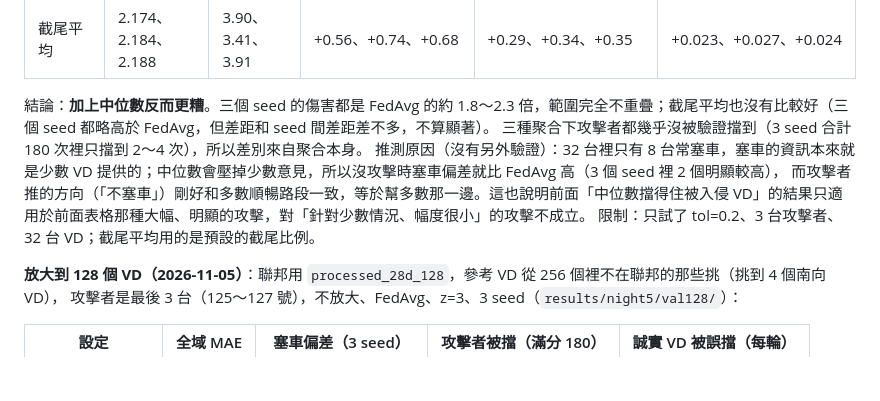
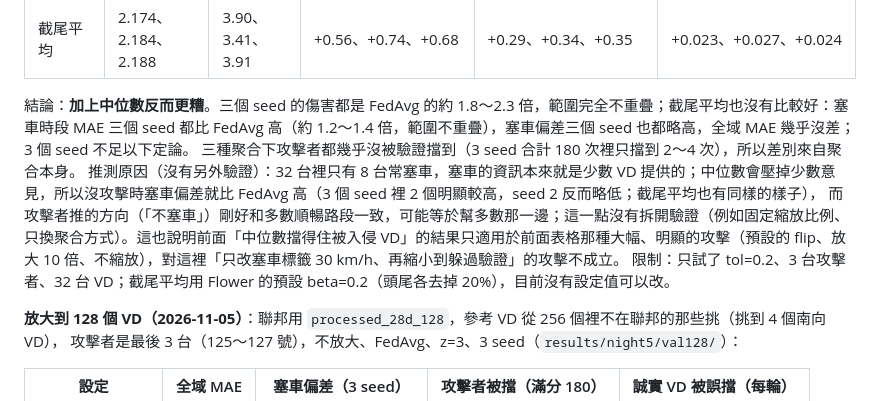
Before and after one commit to austenjuan2222/UnivProject, a Markdown page: README.md, the part around the change. GitHub-like rendering; blank space fills up the shorter version.

Commit message:
README 依 verifier 修正多層防禦一節
Co-Authored-By: Claude Opus 5.5 <noreply@anthropic.com>

```diff
--- a/README.md
+++ b/README.md
@@ -1054,11 +1054,11 @@ k=1 的數字取自 `valscores/`，沒驗證的取自 `attackjam/high`）：
 | 中位數 | 2.180、2.184、2.195 | 4.24、3.61、4.30 | **+0.82、+1.26、+1.46** | +0.46、+0.62、+0.82 | +0.039、+0.039、+0.051 |
 | 截尾平均 | 2.174、2.184、2.188 | 3.90、3.41、3.91 | +0.56、+0.74、+0.68 | +0.29、+0.34、+0.35 | +0.023、+0.027、+0.024 |
 
-結論：**加上中位數反而更糟**。三個 seed 的傷害都是 FedAvg 的約 1.8～2.3 倍，範圍完全不重疊；截尾平均也沒有比較好（三個 seed 都略高於 FedAvg，但差距和 seed 間差距差不多，不算顯著）。
+結論：**加上中位數反而更糟**。三個 seed 的傷害都是 FedAvg 的約 1.8～2.3 倍，範圍完全不重疊；截尾平均也沒有比較好：塞車時段 MAE 三個 seed 都比 FedAvg 高（約 1.2～1.4 倍，範圍不重疊），塞車偏差三個 seed 也都略高，全域 MAE 幾乎沒差；3 個 seed 不足以下定論。
 三種聚合下攻擊者都幾乎沒被驗證擋到（3 seed 合計 180 次裡只擋到 2～4 次），所以差別來自聚合本身。
-推測原因（沒有另外驗證）：32 台裡只有 8 台常塞車，塞車的資訊本來就是少數 VD 提供的；中位數會壓掉少數意見，所以沒攻擊時塞車偏差就比 FedAvg 高（3 個 seed 裡 2 個明顯較高），
-而攻擊者推的方向（「不塞車」）剛好和多數順暢路段一致，等於幫多數那一邊。這也說明前面「中位數擋得住被入侵 VD」的結果只適用於前面表格那種大幅、明顯的攻擊，對「針對少數情況、幅度很小」的攻擊不成立。
-限制：只試了 tol=0.2、3 台攻擊者、32 台 VD；截尾平均用的是預設的截尾比例。
+推測原因（沒有另外驗證）：32 台裡只有 8 台常塞車，塞車的資訊本來就是少數 VD 提供的；中位數會壓掉少數意見，所以沒攻擊時塞車偏差就比 FedAvg 高（3 個 seed 裡 2 個明顯較高，seed 2 反而略低；截尾平均也有同樣的樣子），
+而攻擊者推的方向（「不塞車」）剛好和多數順暢路段一致，可能等於幫多數那一邊；這一點沒有拆開驗證（例如固定縮放比例、只換聚合方式）。這也說明前面「中位數擋得住被入侵 VD」的結果只適用於前面表格那種大幅、明顯的攻擊（預設的 flip、放大 10 倍、不縮放），對這裡「只改塞車標籤 30 km/h、再縮小到躲過驗證」的攻擊不成立。
+限制：只試了 tol=0.2、3 台攻擊者、32 台 VD；截尾平均用 Flower 的預設 beta=0.2（頭尾各去掉 20%），目前沒有設定值可以改。
 
 **放大到 128 個 VD（2026-11-05）**：聯邦用 `processed_28d_128`，參考 VD 從 256 個裡不在聯邦的那些挑（挑到 4 個南向 VD），
 攻擊者是最後 3 台（125～127 號），不放大、FedAvg、z=3、3 seed（`results/night5/val128/`）：
```
